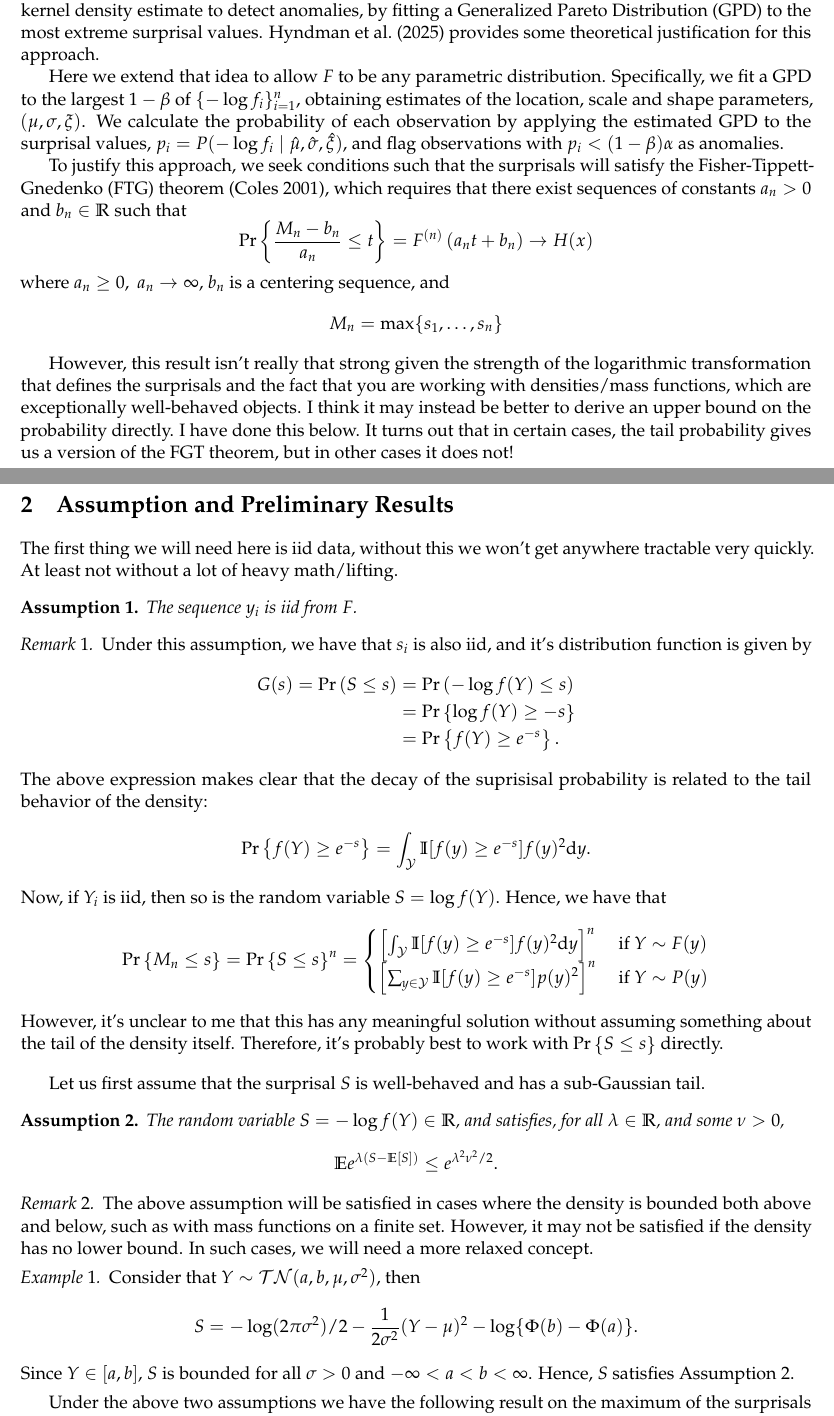
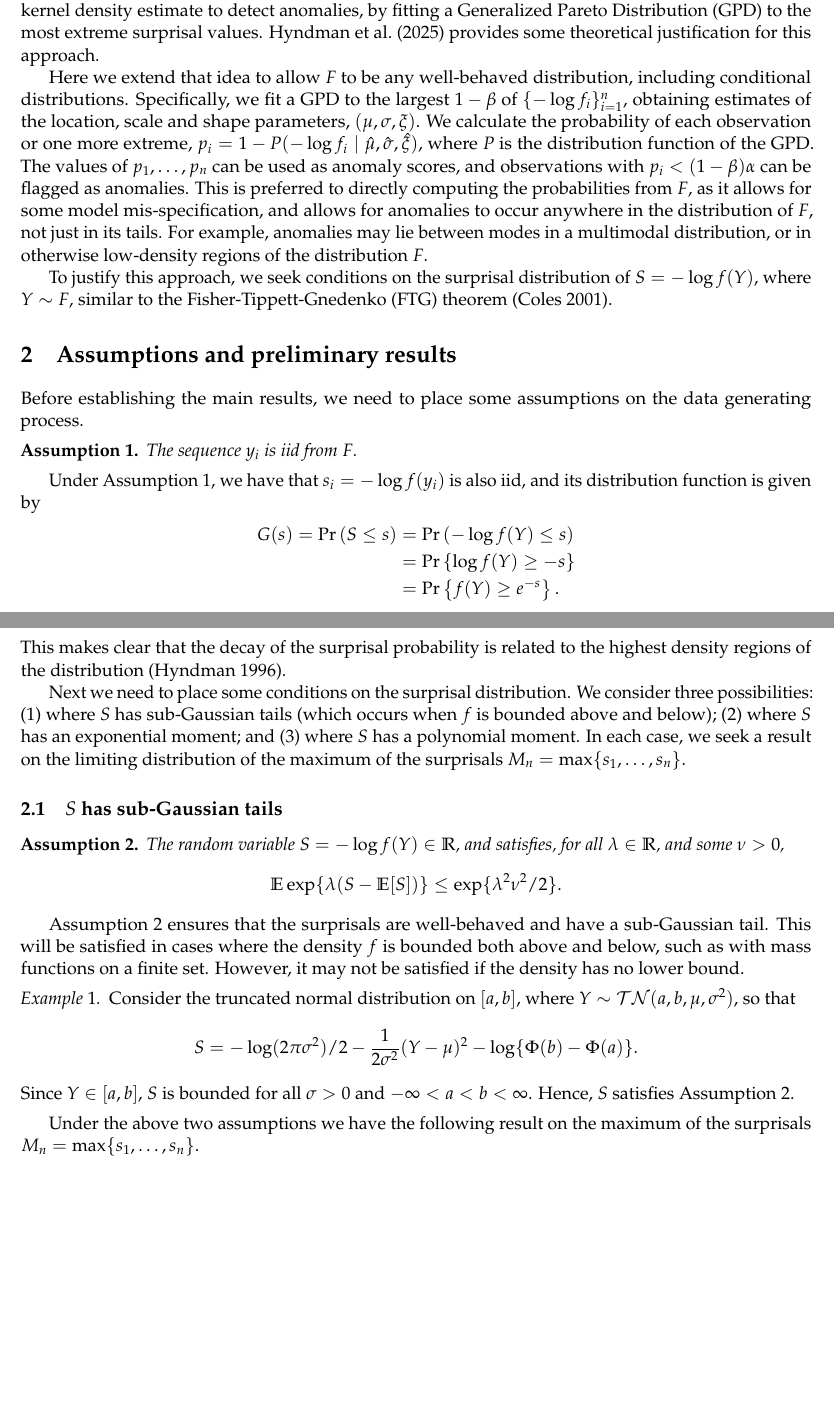
Before and after one commit to robjhyndman/Surprisal_Theory, a LaTeX paper (main.tex): two parts of pages 1 and 2 of 10, joined at a grey line, cut so that both start at the same text, the shorter picture padded with empty space. Compiled offline with pdfLaTeX.

Commit message:
Done for the day

```diff
--- a/main.tex
+++ b/main.tex
@@ -52,63 +52,50 @@ where $f$ is the Radon-Nikodym derivative of $F$ with respect to a dominating me
 
 \citet{lookout} proposed using surprisals calculated from a leave-one-out kernel density estimate to detect anomalies, by fitting a Generalized Pareto Distribution (GPD) to the most extreme surprisal values. \citet{lookout2} provides some theoretical justification for this approach.
 
-Here we extend that idea to allow $F$ to be any parametric distribution. Specifically, we fit a GPD to the largest $1-\beta$ of $\{-\log f_i\}_{i=1}^n$, obtaining estimates of the location, scale and shape parameters, $(\mu,\sigma,\xi)$. We calculate the probability of each observation by applying the estimated GPD to the surprisal values, $p_i = P(-\log f_i \mid \hat\mu, \hat\sigma, \hat\xi)$, and flag observations with $p_i < (1-\beta)\alpha$ as anomalies.
+Here we extend that idea to allow $F$ to be any well-behaved distribution, including conditional distributions. Specifically, we fit a GPD to the largest $1-\beta$ of $\{-\log f_i\}_{i=1}^n$, obtaining estimates of the location, scale and shape parameters, $(\mu,\sigma,\xi)$. We calculate the probability of each observation or one more extreme, $p_i = 1-P(-\log f_i \mid \hat\mu, \hat\sigma, \hat\xi)$, where $P$ is the distribution function of the GPD. The values of $p_1,\dots,p_n$ can be used as anomaly scores, and observations with $p_i < (1-\beta)\alpha$ can be flagged as anomalies. This is preferred to directly computing the probabilities from $F$, as it allows for some model mis-specification, and allows for anomalies to occur anywhere in the distribution of $F$, not just in its tails. For example, anomalies may lie between modes in a multimodal distribution, or in otherwise low-density regions of the distribution $F$.
 
-To justify this approach, we seek conditions such that the surprisals will satisfy the Fisher-Tippett-Gnedenko (FTG) theorem \citep{coles2001introduction}, which requires that there exist sequences of constants $a_n>0$ and $b_n\in\mathbb{R}$ such that
-$$
-\operatorname{Pr}\left\{\frac{M_n-b_n}{a_n} \leq t\right\}=F^{(n)}\left(a_n t+b_n\right) \rightarrow H(x)
-$$where  $a_n\ge0, \;a_n\rightarrow\infty$, $b_n$ is a centering sequence, and
-$$
-M_n=\max\{s_1,\dots,s_n\}
-$$
+To justify this approach, we seek conditions on the surprisal distribution of $S = -\log f(Y)$, where $Y\sim F$, similar to the Fisher-Tippett-Gnedenko (FTG) theorem \citep{coles2001introduction}.
 
-However, this result isn't really that strong given the strength of the logarithmic transformation that defines the surprisals  and the fact that you are working with densities/mass functions, which are exceptionally well-behaved objects. I think it may instead be better to derive an upper bound on the probability directly. I have done this below. It turns out that in certain cases, the tail probability gives us a version of the FGT theorem, but in other cases it does not!
+\section{Assumptions and preliminary results}
 
-\section{Assumption and Preliminary Results}
+Before establishing the main results, we need to place some assumptions on the data generating process.
 
-The first thing we will need here is iid data, without this we won't get anywhere tractable very quickly. At least not without a lot of heavy math/lifting.
 \begin{assumption}\label{ass:iid}
-	The sequence $y_i$ is iid from $F$.
+The sequence $y_i$ is iid from $F$.
 \end{assumption}
-\begin{remark}
-	Under this assumption, we have that $s_i$ is also iid, and it's distribution function is given by
-	\begin{flalign*}
-	G(s)=\mathrm{Pr}\left(S\le s\right)&=\mathrm{Pr}\left(-\log f(Y)\le s\right)\\&=\mathrm{Pr}\left\{\log f(Y)\ge -s	\right\}\\&=\Pr\left\{ f(Y)\ge e^{-s}\right\}.
-	\end{flalign*}
-The above expression makes clear that the decay of the suprisisal probability is related to the tail behavior of the density:
-$$
-\Pr\left\{ f(Y)\ge e^{-s}\right\}=\int_{\mathcal{Y}}\mathbb{I}[f(y)\ge e^{-s}]f(y)^2\dt y.
-$$Now, if $Y_i$ is iid, then so is the random variable $S=\log f(Y)$. Hence, we have that
-$$
-\mathrm{Pr}\left\{M_n\le s\right\}=\mathrm{Pr}\left\{S\le s\right\}^n=\begin{cases}
-	\left[\int_{\mathcal{Y}}\mathbb{I}[f(y)\ge e^{-s}]f(y)^2\dt y\right]^n&\text{ if }Y\sim F(y)\\
-	\left[\sum_{y\in\mathcal{Y}}\mathbb{I}[f(y)\ge e^{-s}]p(y)^2\right]^n&\text{ if }Y\sim P(y)\end{cases}
-$$
-However, it's unclear to me that this has any meaningful solution without assuming something about the tail of the density itself. Therefore, it's probably best to work with $\mathrm{Pr}\left\{S\le s\right\}$ directly.
-%If we can assume that $Z$ is sub-Gaussian, then we can directly obtain a bound on the
-\end{remark}
-\medskip
 
-Let us first assume that the surprisal $S$ is well-behaved and has a sub-Gaussian tail.
+Under Assumption \ref{ass:iid}, we have that $s_i=-\log f(y_i)$ is also iid, and its distribution function is given by
+\begin{align*}
+G(s) =\mathrm{Pr}\left(S\le s\right)
+& = \mathrm{Pr}\left(-\log f(Y)\le s\right)\\
+& = \mathrm{Pr}\left\{\log f(Y)\ge -s	\right\}\\
+& = \Pr\left\{ f(Y)\ge e^{-s}\right\}.
+\end{align*}
+This makes clear that the decay of the surprisal probability is related to the highest density regions of the distribution \citep{HDR96}.
+
+Next we need to place some conditions on the surprisal distribution. We consider three possibilities: (1) where $S$ has sub-Gaussian tails (which occurs when $f$ is bounded above and below); (2) where $S$ has an exponential moment; and (3) where $S$ has a polynomial moment. In each case, we seek a result on the limiting distribution of the maximum of the surprisals $M_n = \max\{s_1,\dots,s_n\}$.
+
+\subsection{$S$ has sub-Gaussian tails}
+
 \begin{assumption}\label{ass:bounded}
 The random variable $S =-\log f(Y)\in\mathbb{R}$, and satisfies, for all $\lambda\in\mathbb{R}$, and some $\nu>0$,
 $$
-\E e^{\lambda (S-\E[S])}\le e^{\lambda^2 \nu^2/2}.
+\E \exp\{\lambda (S-\E[S])\}\le \exp\{\lambda^2 \nu^2/2\}.
 $$
-% for all $y\in\mathcal{Y}$, $M\le1$, and has mean 	$\mu=\int f(y)^2 \dt y<1$.
 \end{assumption}
-\begin{remark}
-The above assumption will be satisfied in cases where the density is bounded both above and below, such as with mass functions on a finite set. However, it may not be satisfied if the density has no lower bound. In such cases, we will need a more relaxed concept.
-\end{remark}
+
+Assumption \ref{ass:bounded} ensures that the surprisals are well-behaved and have a sub-Gaussian tail. This will be satisfied in cases where the density $f$ is bounded both above and below, such as with mass functions on a finite set. However, it may not be satisfied if the density has no lower bound.
+
 \begin{example}
-	Consider that $Y\sim \mathcal{TN}(a,b,\mu,\sigma^2)$, then
+	Consider the truncated normal distribution on $[a,b]$, where $Y\sim \mathcal{TN}(a,b,\mu,\sigma^2)$, so that
 	$$
 	S=-\log(2\pi\sigma^2)/2-\frac{1}{2\sigma^2}(Y-\mu)^2-\log\{\Phi(b)-\Phi(a)\}.
 	$$ Since $Y\in[a,b]$, $S$ is bounded for all $\sigma>0$ and $-\infty<a<b<\infty$. Hence, $S$ satisfies Assumption \ref{ass:bounded}.
 \end{example}
-Under the above two assumptions we have the following result on the maximum of the surprisals $M_n$
+
+Under the above two assumptions we have the following result on the maximum of the surprisals $M_n = \max\{s_1,\dots,s_n\}$.
 \begin{lemma}\label{lem:bounds}
-If Assumptions \ref{ass:iid}-\ref{ass:bounded} are satisfied, then, for $s\in\mathbb{R}_+$,
+If Assumptions \ref{ass:iid}--\ref{ass:bounded} are satisfied, then, for $s\in\mathbb{R}_+$,
 $$
 \mathrm{Pr}\left(M_n-\E[S]\ge s\right)\le 1-\left\{1-e^{-\frac{1}{2}s^2/\nu^2}\right\}^n.
 $$
@@ -136,3 +123,4 @@ If Assumptions \ref{ass:iid}-\ref{ass:bounded} are satisfied, then, for all $s>0
 \begin{proof}
   This follows directly from the union bound:
 \begin{flalign*}
+\mathrm{Pr}\Big(|M_n|\ge \sqrt{2\nu^2s}+\sqrt{2\nu^2\log(n)}\Big)&\le n \Pr\Big\{|S|\ge \sqrt{2}\nu^2s+\sqrt{2\nu^2\log(n)}\Big\}\\&\le 2n e^{-[\sqrt{2\nu^2s}+\sqrt{2\nu^2\log(n)}]^2/(2\nu^2)}\\&= 2n e^{-\frac{1}{2\nu^2}(2s\nu^2 )-\frac{2\nu^2\log(2n)}{2\nu^2}-\frac{\sqrt{2\nu^2s}\sqrt{2\nu^2\log(2n)}}{2\nu^2}}\\&\le e^{-\sqrt{\log(2n)s}-s}\\&\le e^{-s}
```
Also changed, not shown: refs.bib (+9 -0 lines), main.tex (35 more changed lines).
